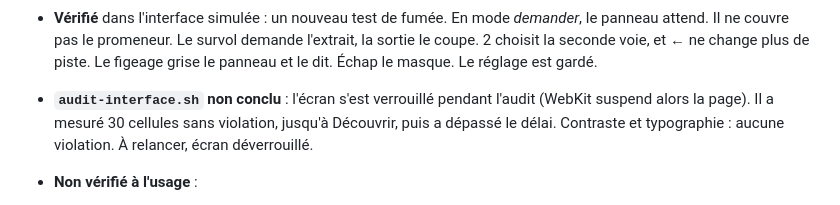
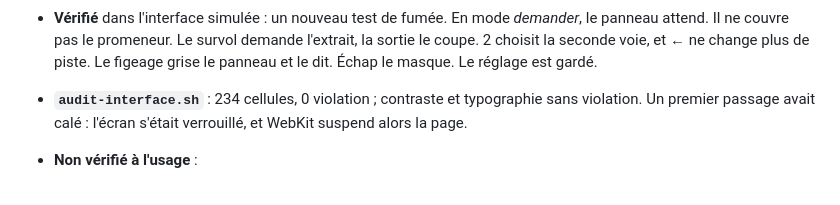
Before and after one commit to rousseau/rusty-music, a Markdown page: docs/journal.md, the part around the change. Rendered like a GitHub page.

Commit message:
Journal : audit d'interface de P2, 234 cellules, 0 violation
Co-Authored-By: Claude Opus 5.5 <noreply@anthropic.com>

```diff
--- a/docs/journal.md
+++ b/docs/journal.md
@@ -2727,10 +2727,9 @@ Lancé après P0 malgré sa conclusion (« P7 avant P1 ») : P1 donne de quoi
   demande l'extrait, la sortie le coupe. 2 choisit la seconde voie, et ← ne
   change plus de piste. Le figeage grise le panneau et le dit. Échap le
   masque. Le réglage est gardé.
-- **`audit-interface.sh` non conclu** : l'écran s'est verrouillé pendant
-  l'audit (WebKit suspend alors la page). Il a mesuré 30 cellules sans
-  violation, jusqu'à Découvrir, puis a dépassé le délai. Contraste et
-  typographie : aucune violation. À relancer, écran déverrouillé.
+- **`audit-interface.sh`** : 234 cellules, 0 violation ; contraste et
+  typographie sans violation. Un premier passage avait calé : l'écran s'était
+  verrouillé, et WebKit suspend alors la page.
 - **Non vérifié à l'usage** :
   - l'extrait à l'oreille (la baisse du son et les fondus) ;
   - le panneau sur le plan de ville dans la webview native ;
```
